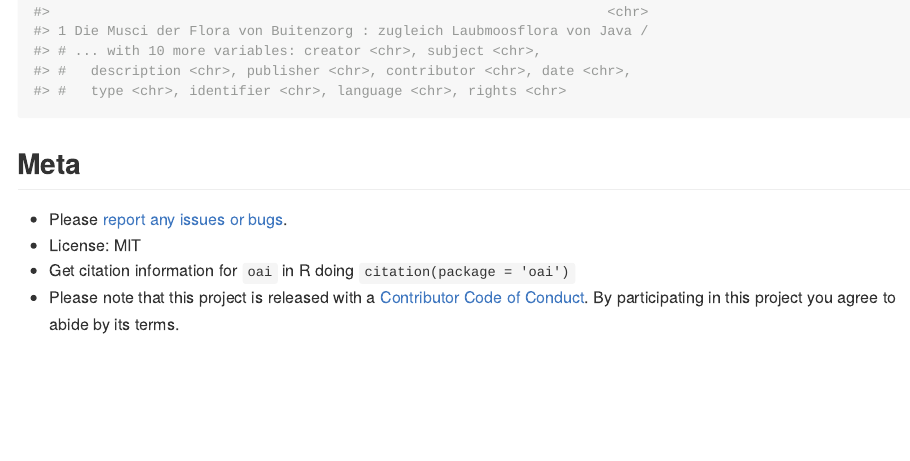
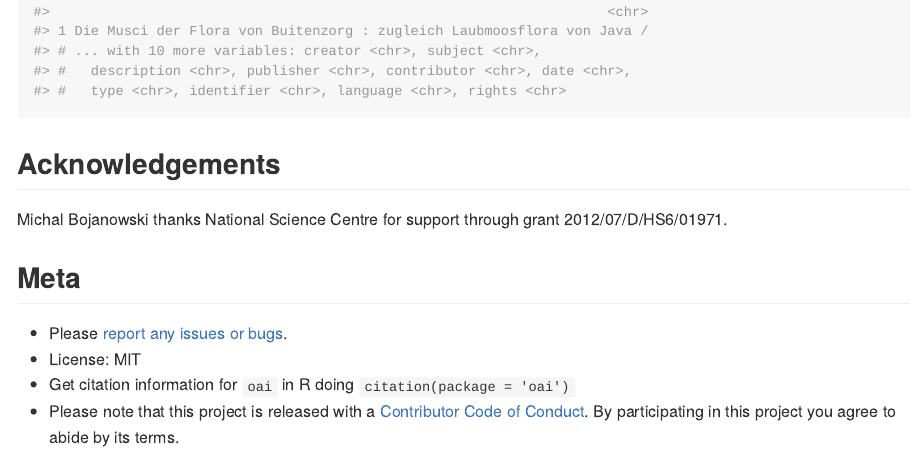
Before and after one commit to ropensci/oai, an R Markdown document (README.Rmd): the page in a window 1100 px wide, from 6090 px down. The pictures show the output file README.md that the author committed with the source, drawn offline in the style of GitHub; long lines of code are wrapped; badge pictures from the web are left out.

Commit message:
Added Acknowledgements

````diff
--- a/README.Rmd
+++ b/README.Rmd
@@ -125,6 +125,11 @@ get_records(c("oai:biodiversitylibrary.org:item/7", "oai:biodiversitylibrary.org
 ```
 
 
+## Acknowledgements
+
+Michal Bojanowski thanks National Science Centre for support through grant 2012/07/D/HS6/01971.
+
+
 ## Meta
 
 * Please [report any issues or bugs](https://github.com/ropensci/oai/issues).
````
Also changed, not shown: README.md.
